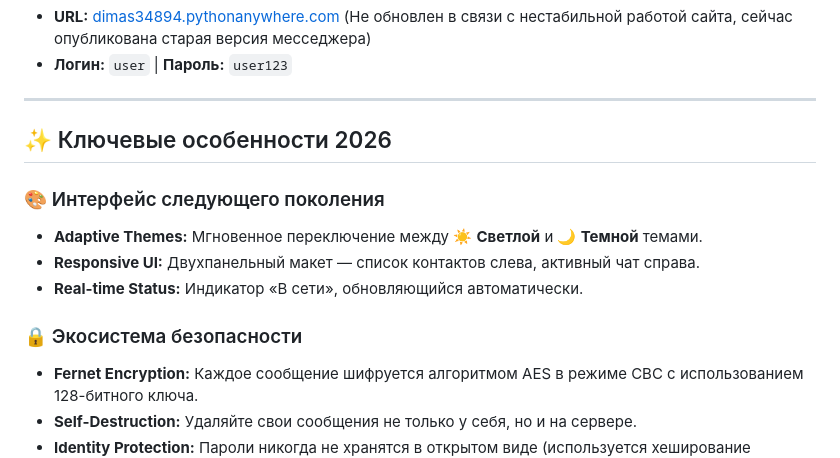
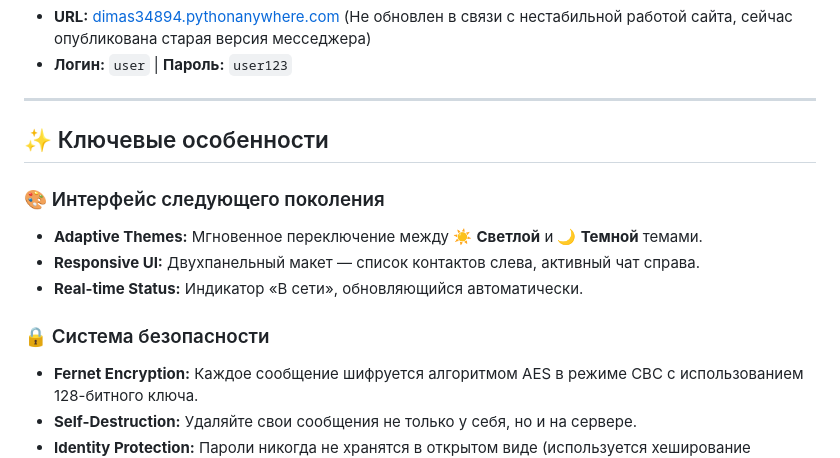
Before and after one commit to dimadomnin7458-hue/A_Messager, a Markdown page: README.md, the part around the change. Rendered like a GitHub page.

```diff
--- a/README.md
+++ b/README.md
@@ -12,14 +12,14 @@
 
 ---
 
-## ✨ Ключевые особенности 2026
+## ✨ Ключевые особенности
 
 ### 🎨 Интерфейс следующего поколения
 *   **Adaptive Themes:** Мгновенное переключение между ☀️ **Светлой** и 🌙 **Темной** темами.
 *   **Responsive UI:** Двухпанельный макет — список контактов слева, активный чат справа.
 *   **Real-time Status:** Индикатор «В сети», обновляющийся автоматически.
 
-### 🔒 Экосистема безопасности
+### 🔒 Система безопасности
 *   **Fernet Encryption:** Каждое сообщение шифруется алгоритмом AES в режиме CBC с использованием 128-битного ключа.
 *   **Self-Destruction:** Удаляйте свои сообщения не только у себя, но и на сервере.
 *   **Identity Protection:** Пароли никогда не хранятся в открытом виде (используется хеширование PBKDF2:SHA256).
```
